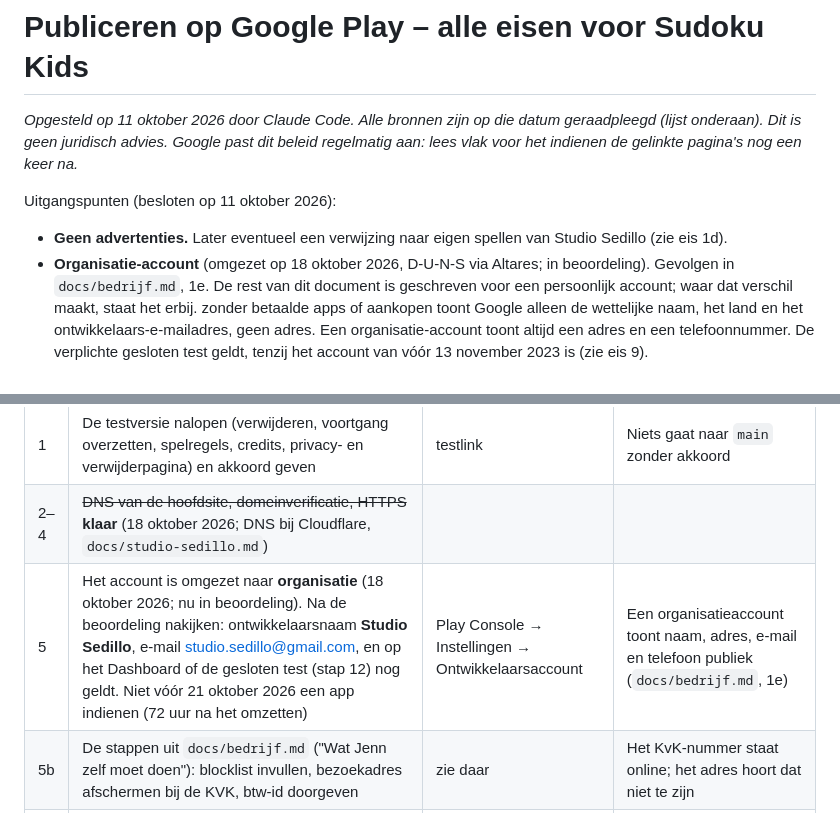
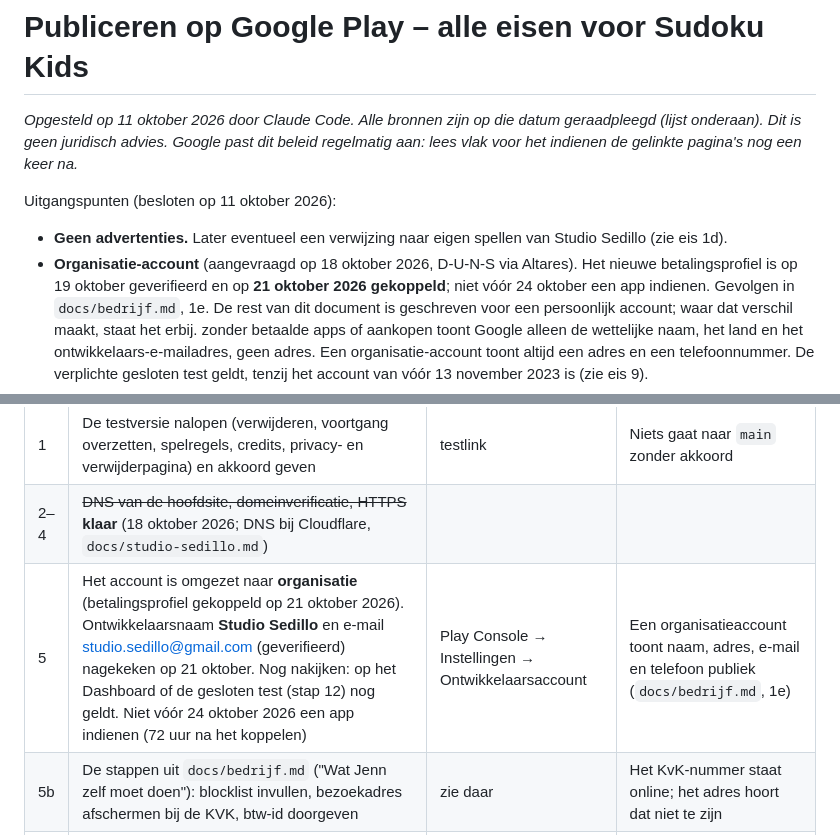
Before and after one commit to jmldewaal-sedillo/sudoku-kids, a Markdown page: docs/publiceren.md, 2 parts joined by grey strips. Drawn GitHub-style.

```diff
--- a/docs/publiceren.md
+++ b/docs/publiceren.md
@@ -8,7 +8,8 @@ Uitgangspunten (besloten op 11 oktober 2026):
 
 - **Geen advertenties.** Later eventueel een verwijzing naar eigen spellen van Studio Sedillo
   (zie eis 1d).
-- **Organisatie-account** (omgezet op 18 oktober 2026, D-U-N-S via Altares; in beoordeling).
+- **Organisatie-account** (aangevraagd op 18 oktober 2026, D-U-N-S via Altares). Het nieuwe betalingsprofiel is op
+  19 oktober geverifieerd en op **21 oktober 2026 gekoppeld**; niet vóór 24 oktober een app indienen.
   Gevolgen in `docs/bedrijf.md`, 1e. De rest van dit document is geschreven voor een persoonlijk
   account; waar dat verschil maakt, staat het erbij.
   zonder betaalde apps of aankopen toont Google alleen de wettelijke naam, het land en het
@@ -35,7 +36,7 @@ staat op de testlink, nog niet live), **open** (moet nog), **n.v.t.**
 |---|---|---|---|
 | 1 | De testversie nalopen (verwijderen, voortgang overzetten, spelregels, credits, privacy- en verwijderpagina) en akkoord geven | testlink | Niets gaat naar `main` zonder akkoord |
 | 2–4 | ~~DNS van de hoofdsite, domeinverificatie, HTTPS~~ **klaar** (18 oktober 2026; DNS bij Cloudflare, `docs/studio-sedillo.md`) | | |
-| 5 | Het account is omgezet naar **organisatie** (18 oktober 2026; nu in beoordeling). Na de beoordeling nakijken: ontwikkelaarsnaam **Studio Sedillo**, e-mail studio.sedillo@gmail.com, en op het Dashboard of de gesloten test (stap 12) nog geldt. Niet vóór 21 oktober 2026 een app indienen (72 uur na het omzetten) | Play Console → Instellingen → Ontwikkelaarsaccount | Een organisatieaccount toont naam, adres, e-mail en telefoon publiek (`docs/bedrijf.md`, 1e) |
+| 5 | Het account is omgezet naar **organisatie** (betalingsprofiel gekoppeld op 21 oktober 2026). Ontwikkelaarsnaam **Studio Sedillo** en e-mail studio.sedillo@gmail.com (geverifieerd) nagekeken op 21 oktober. Nog nakijken: op het Dashboard of de gesloten test (stap 12) nog geldt. Niet vóór 24 oktober 2026 een app indienen (72 uur na het koppelen) | Play Console → Instellingen → Ontwikkelaarsaccount | Een organisatieaccount toont naam, adres, e-mail en telefoon publiek (`docs/bedrijf.md`, 1e) |
 | 5b | De stappen uit `docs/bedrijf.md` ("Wat Jenn zelf moet doen"): blocklist invullen, bezoekadres afschermen bij de KVK, btw-id doorgeven | zie daar | Het KvK-nummer staat online; het adres hoort dat niet te zijn |
 | 6 | App aanmaken in Play Console: naam "Sudoku Kids & Crazy Grids", type Game, gratis | Play Console → App maken | Nodig voor de signing key |
 | 7 | De debug-APK uit de workflow `app-build.yml` op je toestel testen (lijst in `docs/android.md`); Android Studio installeren en de **upload key** maken en veilig opbergen | eigen pc en telefoon | De key heb je bij elke update nodig; de app is nog niet op een echt toestel getest |
```
Also changed, not shown: ROADMAP.md (+5 -5 lines), docs/bedrijf.md (+2 -1 lines).
